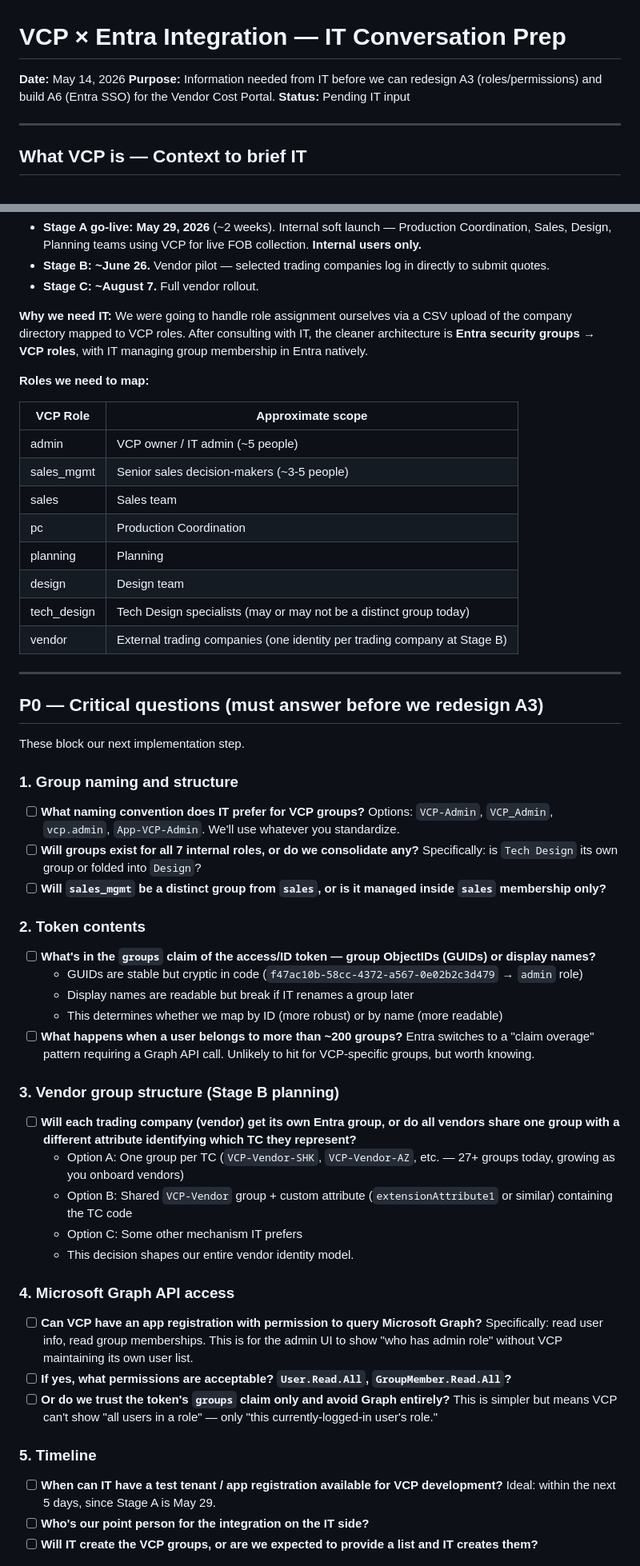
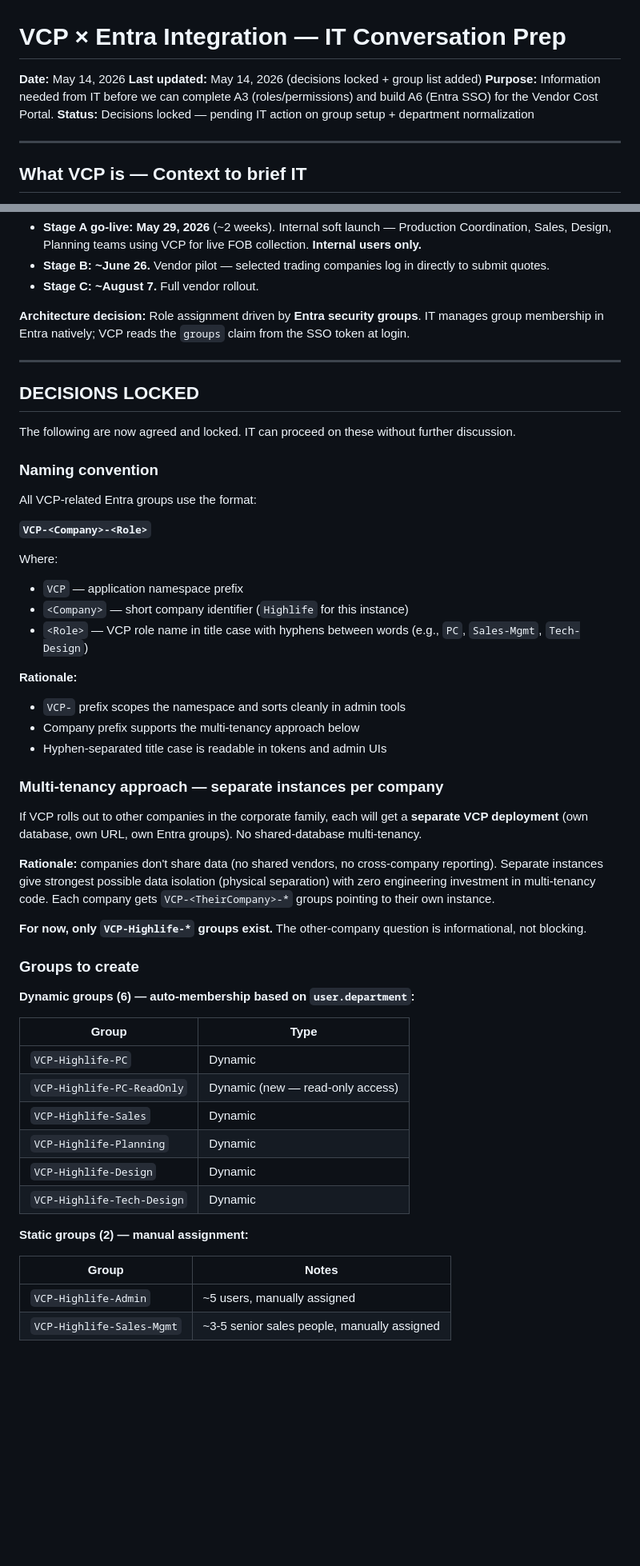
Before and after one commit to danielmlevy1/vendor-cost-portal, a Markdown page: docs/IT_MEETING_PREP_VCP_ENTRA_2026-05-14.md, 2 parts joined by grey strips. Shown at 80% size. Drawn GitHub-style; blank space fills up the shorter version.

Commit message:
Update IT prep doc with locked decisions: naming convention, group list, multi-tenancy approach

```diff
--- a/docs/IT_MEETING_PREP_VCP_ENTRA_2026-05-14.md
+++ b/docs/IT_MEETING_PREP_VCP_ENTRA_2026-05-14.md
@@ -1,8 +1,9 @@
 # VCP × Entra Integration — IT Conversation Prep
 
 **Date:** May 14, 2026
-**Purpose:** Information needed from IT before we can redesign A3 (roles/permissions) and build A6 (Entra SSO) for the Vendor Cost Portal.
-**Status:** Pending IT input
+**Last updated:** May 14, 2026 (decisions locked + group list added)
+**Purpose:** Information needed from IT before we can complete A3 (roles/permissions) and build A6 (Entra SSO) for the Vendor Cost Portal.
+**Status:** Decisions locked — pending IT action on group setup + department normalization
 
 ---
 
@@ -22,64 +23,55 @@ The **Vendor Cost Portal (VCP)** is an internal fashion FOB (free-on-board) cost
 - **Stage B: ~June 26.** Vendor pilot — selected trading companies log in directly to submit quotes.
 - **Stage C: ~August 7.** Full vendor rollout.
 
-**Why we need IT:**
-We were going to handle role assignment ourselves via a CSV upload of the company directory mapped to VCP roles. After consulting with IT, the cleaner architecture is **Entra security groups → VCP roles**, with IT managing group membership in Entra natively.
-
-**Roles we need to map:**
-
-| VCP Role | Approximate scope |
-|---|---|
-| admin | VCP owner / IT admin (~5 people) |
-| sales_mgmt | Senior sales decision-makers (~3-5 people) |
-| sales | Sales team |
-| pc | Production Coordination |
-| planning | Planning |
-| design | Design team |
-| tech_design | Tech Design specialists (may or may not be a distinct group today) |
-| vendor | External trading companies (one identity per trading company at Stage B) |
+**Architecture decision:** Role assignment driven by **Entra security groups**. IT manages group membership in Entra natively; VCP reads the `groups` claim from the SSO token at login.
 
 ---
 
-## P0 — Critical questions (must answer before we redesign A3)
+## DECISIONS LOCKED
 
-These block our next implementation step.
+The following are now agreed and locked. IT can proceed on these without further discussion.
 
-### 1. Group naming and structure
+### Naming convention
 
-- [ ] **What naming convention does IT prefer for VCP groups?**
-  Options: `VCP-Admin`, `VCP_Admin`, `vcp.admin`, `App-VCP-Admin`. We'll use whatever you standardize.
-- [ ] **Will groups exist for all 7 internal roles, or do we consolidate any?**
-  Specifically: is `Tech Design` its own group or folded into `Design`?
-- [ ] **Will `sales_mgmt` be a distinct group from `sales`, or is it managed inside `sales` membership only?**
+All VCP-related Entra groups use the format:
 
-### 2. Token contents
+**`VCP-<Company>-<Role>`**
 
-- [ ] **What's in the `groups` claim of the access/ID token — group ObjectIDs (GUIDs) or display names?**
-  - GUIDs are stable but cryptic in code (`f47ac10b-58cc-4372-a567-0e02b2c3d479` → `admin` role)
-  - Display names are readable but break if IT renames a group later
-  - This determines whether we map by ID (more robust) or by name (more readable)
-- [ ] **What happens when a user belongs to more than ~200 groups?**
-  Entra switches to a "claim overage" pattern requiring a Graph API call. Unlikely to hit for VCP-specific groups, but worth knowing.
+Where:
+- `VCP` — application namespace prefix
+- `<Company>` — short company identifier (`Highlife` for this instance)
+- `<Role>` — VCP role name in title case with hyphens between words (e.g., `PC`, `Sales-Mgmt`, `Tech-Design`)
 
-### 3. Vendor group structure (Stage B planning)
+**Rationale:**
+- `VCP-` prefix scopes the namespace and sorts cleanly in admin tools
+- Company prefix supports the multi-tenancy approach below
+- Hyphen-separated title case is readable in tokens and admin UIs
 
-- [ ] **Will each trading company (vendor) get its own Entra group, or do all vendors share one group with a different attribute identifying which TC they represent?**
-  - Option A: One group per TC (`VCP-Vendor-SHK`, `VCP-Vendor-AZ`, etc. — 27+ groups today, growing as you onboard vendors)
-  - Option B: Shared `VCP-Vendor` group + custom attribute (`extensionAttribute1` or similar) containing the TC code
-  - Option C: Some other mechanism IT prefers
-  - This decision shapes our entire vendor identity model.
+### Multi-tenancy approach — separate instances per company
 
-### 4. Microsoft Graph API access
+If VCP rolls out to other companies in the corporate family, each will get a **separate VCP deployment** (own database, own URL, own Entra groups). No shared-database multi-tenancy.
 
-- [ ] **Can VCP have an app registration with permission to query Microsoft Graph?**
-  Specifically: read user info, read group memberships. This is for the admin UI to show "who has admin role" without VCP maintaining its own user list.
-- [ ] **If yes, what permissions are acceptable? `User.Read.All`, `GroupMember.Read.All`?**
-- [ ] **Or do we trust the token's `groups` claim only and avoid Graph entirely?**
-  This is simpler but means VCP can't show "all users in a role" — only "this currently-logged-in user's role."
+**Rationale:** companies don't share data (no shared vendors, no cross-company reporting). Separate instances give strongest possible data isolation (physical separation) with zero engineering investment in multi-tenancy code. Each company gets `VCP-<TheirCompany>-*` groups pointing to their own instance.
 
-### 5. Timeline
+**For now, only `VCP-Highlife-*` groups exist.** The other-company question is informational, not blocking.
 
-- [ ] **When can IT have a test tenant / app registration available for VCP development?**
-  Ideal: within the next 5 days, since Stage A is May 29.
-- [ ] **Who's our point person for the integration on the IT side?**
-- [ ] **Will IT create the VCP groups, or are we expected to provide a list and IT creates them?**
+### Groups to create
+
+**Dynamic groups (6) — auto-membership based on `user.department`:**
+
+| Group | Type |
+|---|---|
+| `VCP-Highlife-PC` | Dynamic |
+| `VCP-Highlife-PC-ReadOnly` | Dynamic (new — read-only access) |
+| `VCP-Highlife-Sales` | Dynamic |
+| `VCP-Highlife-Planning` | Dynamic |
+| `VCP-Highlife-Design` | Dynamic |
+| `VCP-Highlife-Tech-Design` | Dynamic |
+
+**Static groups (2) — manual assignment:**
+
+| Group | Notes |
+|---|---|
+| `VCP-Highlife-Admin` | ~5 users, manually assigned |
+| `VCP-Highlife-Sales-Mgmt` | ~3-5 senior sales people, manually assigned |
+
```
Also changed, not shown: other parts of docs/IT_MEETING_PREP_VCP_ENTRA_2026-05-14.md (+142 -46 lines).
